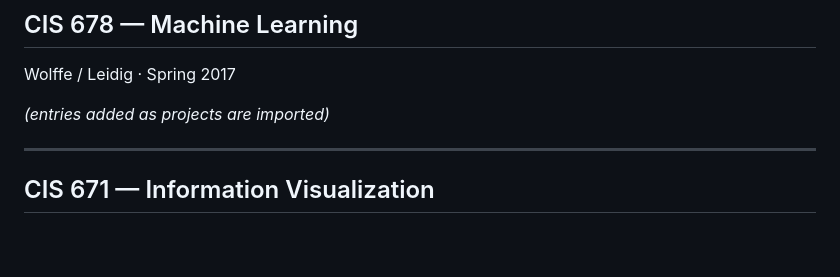
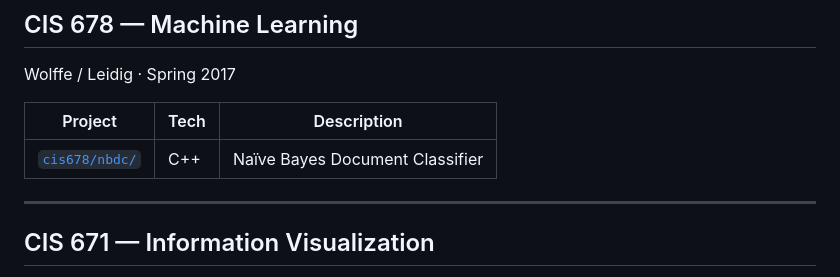
Before and after one commit to Vi1i/gvsu-coursework, a Markdown page: README.md, the part around the change. GitHub-like rendering; blank space fills up the shorter version.

Commit message:
cis678: add nbdc

```diff
--- a/README.md
+++ b/README.md
@@ -53,7 +53,9 @@ Wolffe · Fall 2016
 ## CIS 678 — Machine Learning
 Wolffe / Leidig · Spring 2017
 
-_(entries added as projects are imported)_
+| Project | Tech | Description |
+|---|---|---|
+| [`cis678/nbdc/`](cis678/nbdc) | C++ | Naïve Bayes Document Classifier |
 
 ---
 
```
